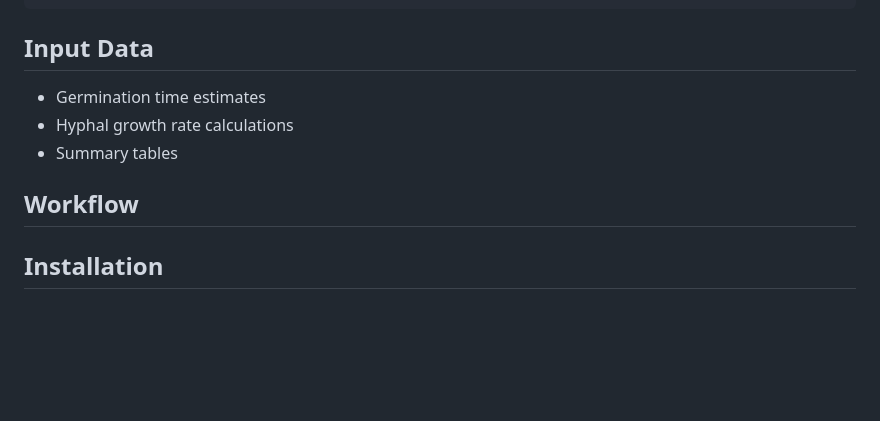
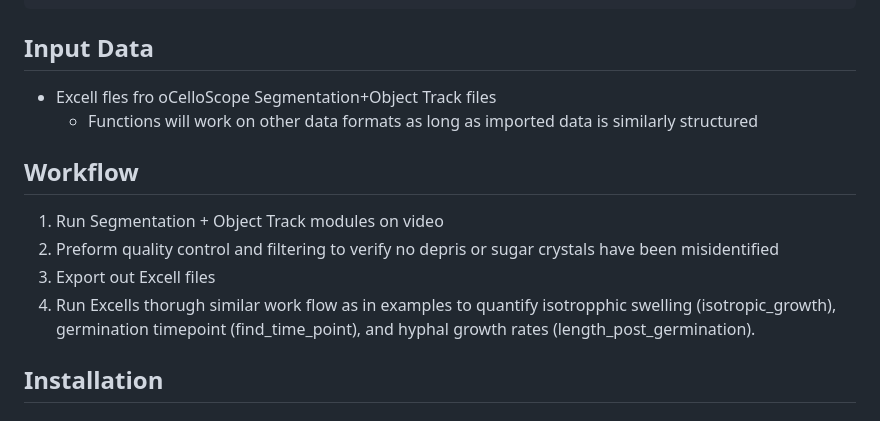
Before and after one commit to NFA-NRCWE/fungal_germination_identification, a Markdown page: README.md, the part around one of its changes. GitHub-like rendering; blank space fills up the shorter version.

````diff
--- a/README.md
+++ b/README.md
@@ -26,11 +26,14 @@ Functions that use data output from real-time imaging to identify germination an
 ```
 
 ## Input Data
-* Germination time estimates
-* Hyphal growth rate calculations
-* Summary tables
+* Excell fles fro oCelloScope Segmentation+Object Track files
+    * Functions will work on other data formats as long as imported data is similarly structured
 
 ## Workflow
+1. Run Segmentation + Object Track modules on video
+2. Preform quality control and filtering to verify no depris or sugar crystals have been misidentified
+3. Export out Excell files
+4. Run Excells thorugh similar work flow as in examples to quantify isotropphic swelling (isotropic_growth), germination timepoint (find_time_point), and hyphal growth rates (length_post_germination).
 
 ## Installation
 ### Python Dependencies
````
Also changed, not shown: other parts of README.md (+1 -2 lines).
